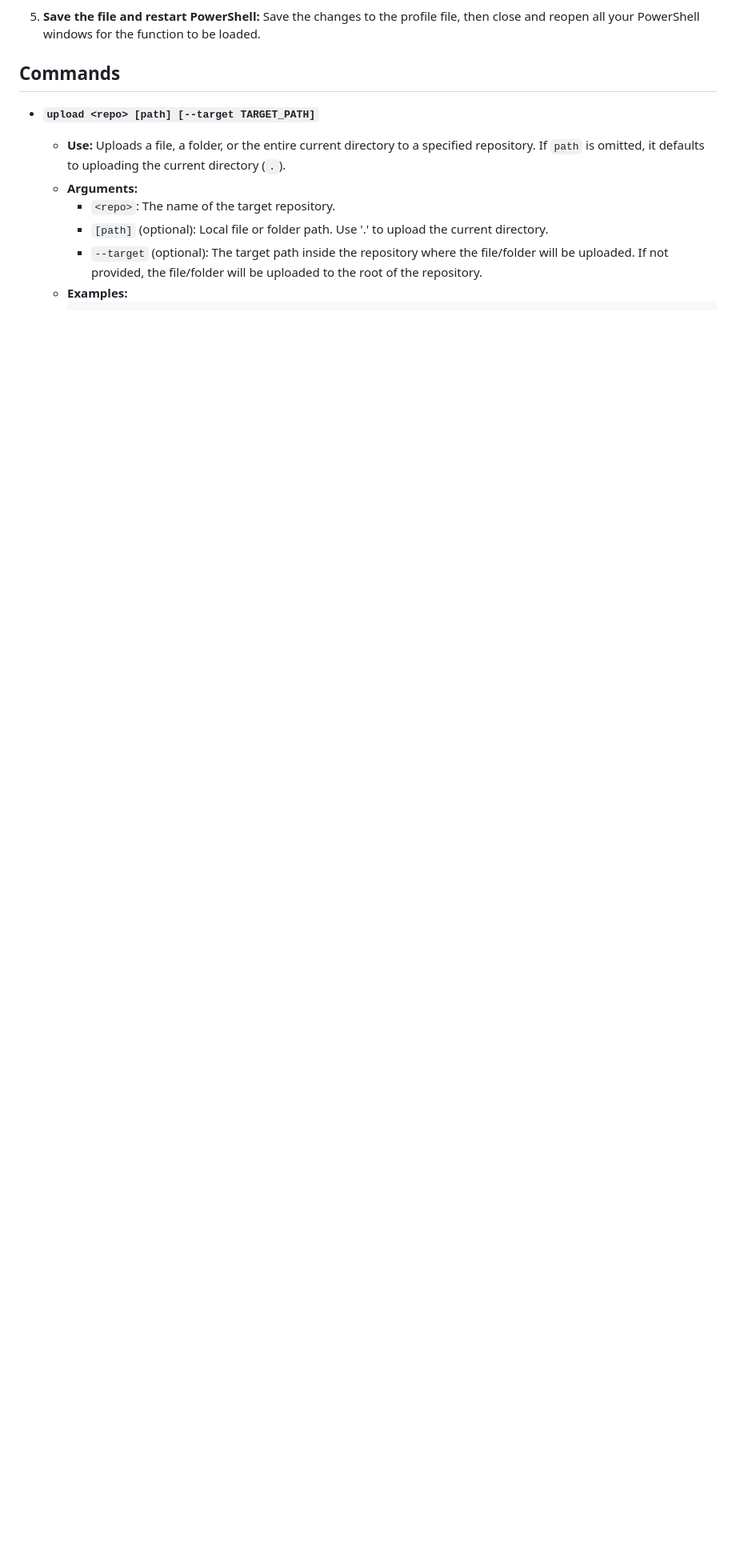
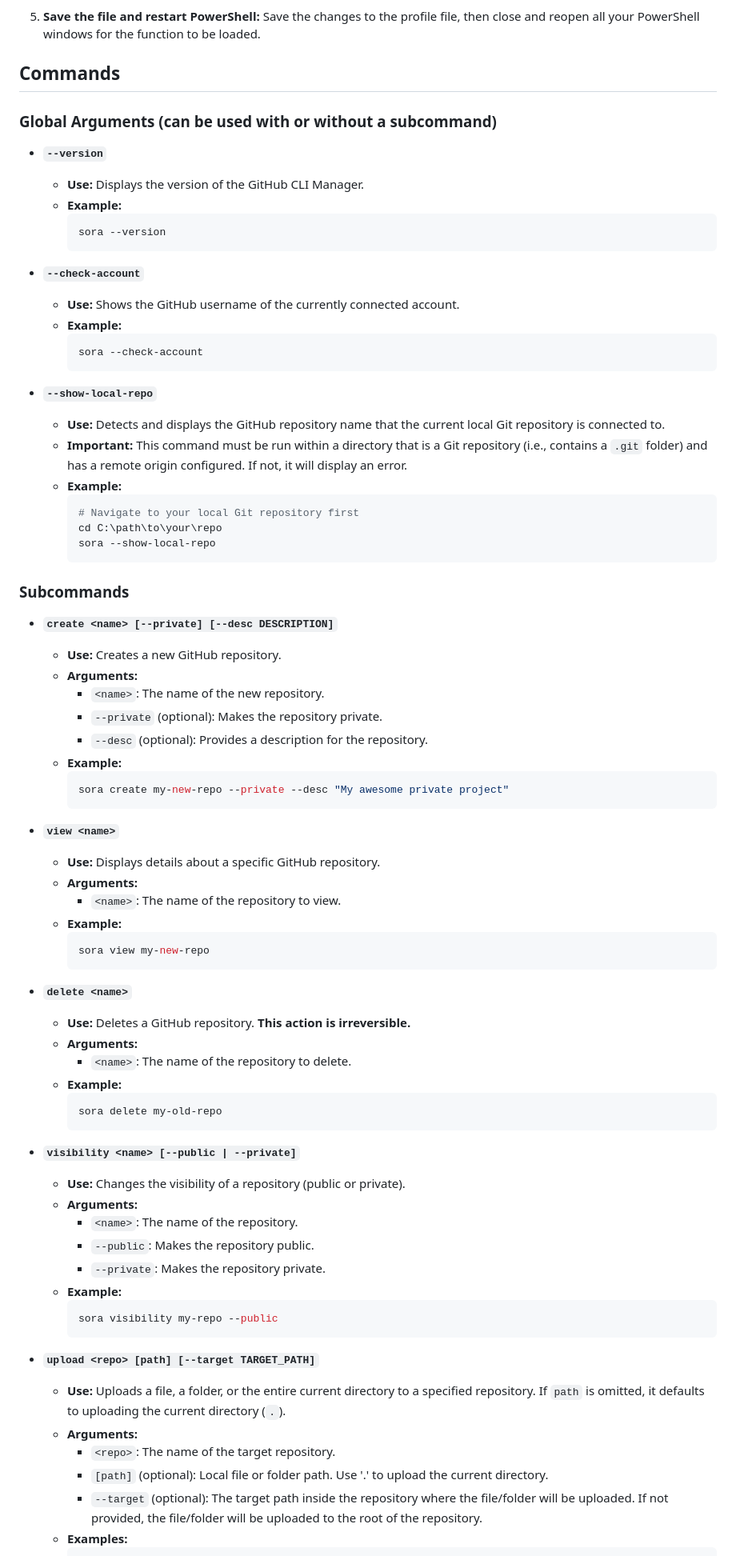
Before and after one commit to MrTG-CodeBot/sora-github-cli, a Markdown page: README.md, the part around the change printed below. Shown: that part at 80% size. Drawn GitHub-style; blank space fills up the shorter version.

````diff
--- a/README.md
+++ b/README.md
@@ -88,6 +88,74 @@ To seamlessly run `sora {command}` directly in PowerShell (without needing to ty
 
 ## Commands
 
+### Global Arguments (can be used with or without a subcommand)
+
+*   **`--version`**
+    *   **Use:** Displays the version of the GitHub CLI Manager.
+    *   **Example:**
+        ```bash
+        sora --version
+        ```
+
+*   **`--check-account`**
+    *   **Use:** Shows the GitHub username of the currently connected account.
+    *   **Example:**
+        ```bash
+        sora --check-account
+        ```
+
+*   **`--show-local-repo`**
+    *   **Use:** Detects and displays the GitHub repository name that the current local Git repository is connected to.
+    *   **Important:** This command must be run within a directory that is a Git repository (i.e., contains a `.git` folder) and has a remote origin configured. If not, it will display an error.
+    *   **Example:**
+        ```bash
+        # Navigate to your local Git repository first
+        cd C:\path\to\your\repo
+        sora --show-local-repo
+        ```
+
+### Subcommands
+
+*   **`create <name> [--private] [--desc DESCRIPTION]`**
+    *   **Use:** Creates a new GitHub repository.
+    *   **Arguments:**
+        *   `<name>`: The name of the new repository.
+        *   `--private` (optional): Makes the repository private.
+        *   `--desc` (optional): Provides a description for the repository.
+    *   **Example:**
+        ```bash
+        sora create my-new-repo --private --desc "My awesome private project"
+        ```
+
+*   **`view <name>`**
+    *   **Use:** Displays details about a specific GitHub repository.
+    *   **Arguments:**
+        *   `<name>`: The name of the repository to view.
+    *   **Example:**
+        ```bash
+        sora view my-new-repo
+        ```
+
+*   **`delete <name>`**
+    *   **Use:** Deletes a GitHub repository. **This action is irreversible.**
+    *   **Arguments:**
+        *   `<name>`: The name of the repository to delete.
+    *   **Example:**
+        ```bash
+        sora delete my-old-repo
+        ```
+
+*   **`visibility <name> [--public | --private]`**
+    *   **Use:** Changes the visibility of a repository (public or private).
+    *   **Arguments:**
+        *   `<name>`: The name of the repository.
+        *   `--public`: Makes the repository public.
+        *   `--private`: Makes the repository private.
+    *   **Example:**
+        ```bash
+        sora visibility my-repo --public
+        ```
+
 *   **`upload <repo> [path] [--target TARGET_PATH]`**
     *   **Use:** Uploads a file, a folder, or the entire current directory to a specified repository. If `path` is omitted, it defaults to uploading the current directory (`.`).
     *   **Arguments:**
````
Also changed, not shown: other parts of README.md (+3 -0 lines).
